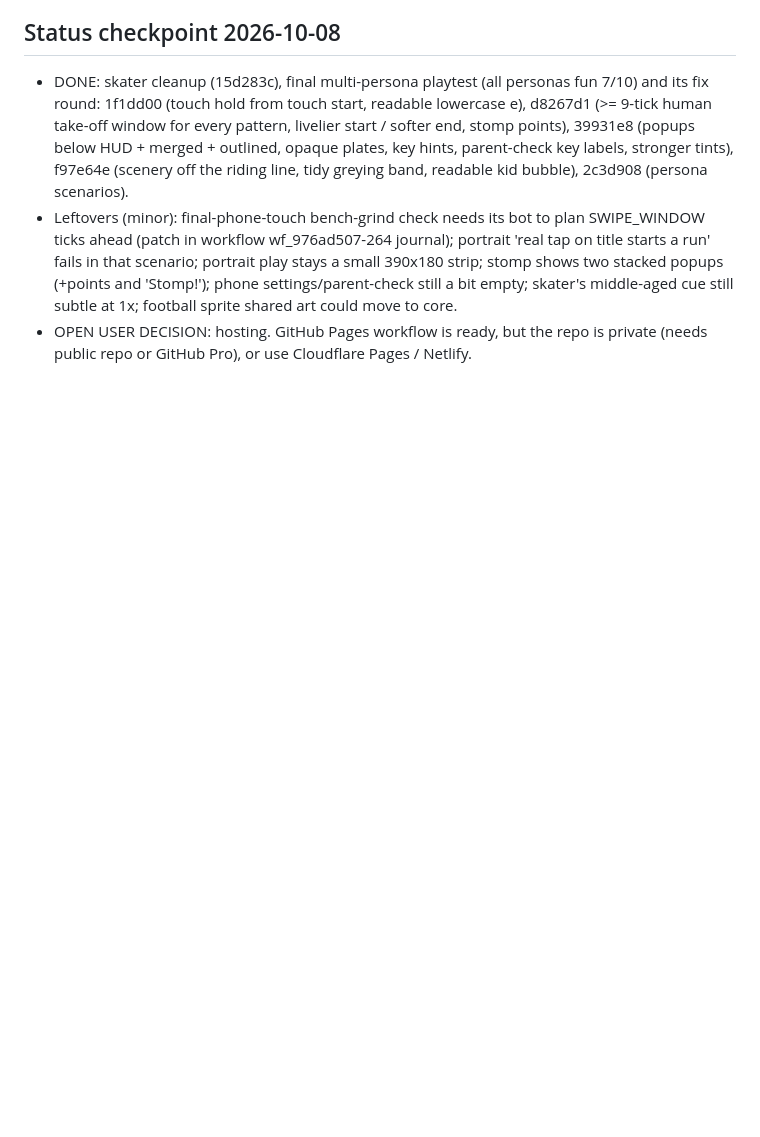
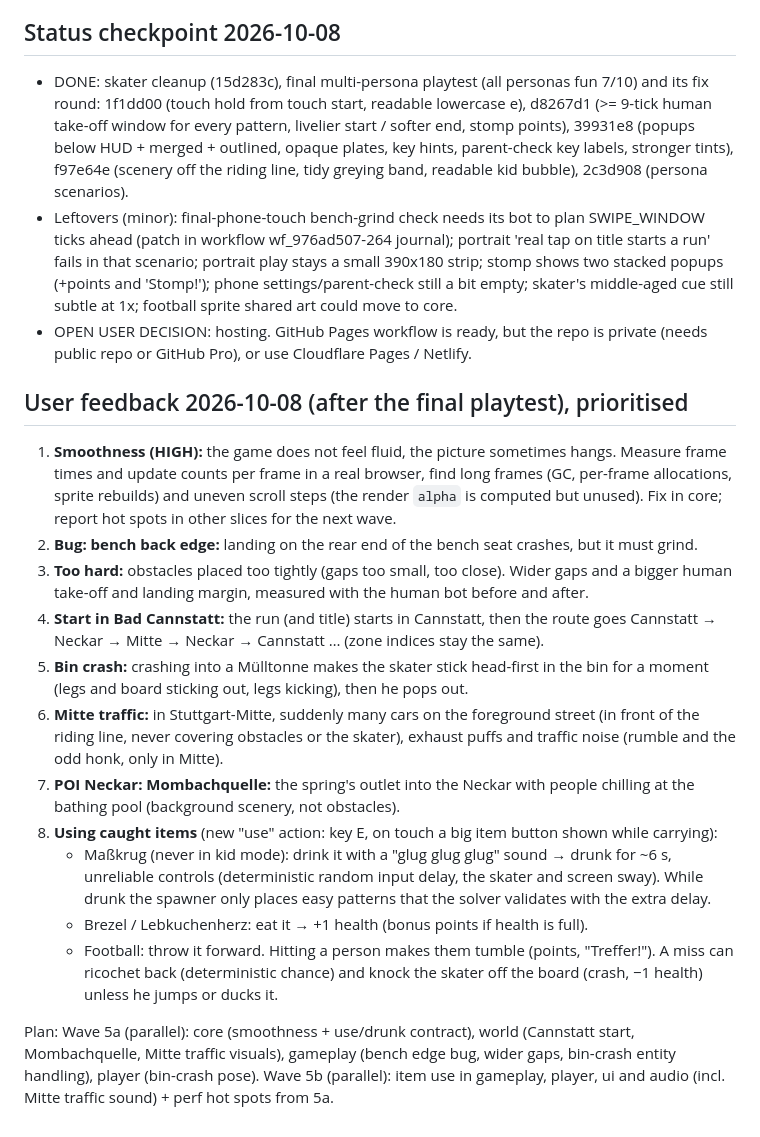
Before and after one commit to rote-socke/cannstatt-cruiser, a Markdown page: docs/ROADMAP.md, the part around the change. GitHub-like rendering; blank space fills up the shorter version.

Commit message:
Record the post-playtest feedback in the roadmap
Co-Authored-By: Claude Opus 5.5 <noreply@anthropic.com>

```diff
--- a/docs/ROADMAP.md
+++ b/docs/ROADMAP.md
@@ -109,3 +109,18 @@ Pages deploy only goes live when you say so.
 - DONE: skater cleanup (15d283c), final multi-persona playtest (all personas fun 7/10) and its fix round: 1f1dd00 (touch hold from touch start, readable lowercase e), d8267d1 (>= 9-tick human take-off window for every pattern, livelier start / softer end, stomp points), 39931e8 (popups below HUD + merged + outlined, opaque plates, key hints, parent-check key labels, stronger tints), f97e64e (scenery off the riding line, tidy greying band, readable kid bubble), 2c3d908 (persona scenarios).
 - Leftovers (minor): final-phone-touch bench-grind check needs its bot to plan SWIPE_WINDOW ticks ahead (patch in workflow wf_976ad507-264 journal); portrait 'real tap on title starts a run' fails in that scenario; portrait play stays a small 390x180 strip; stomp shows two stacked popups (+points and 'Stomp!'); phone settings/parent-check still a bit empty; skater's middle-aged cue still subtle at 1x; football sprite shared art could move to core.
 - OPEN USER DECISION: hosting. GitHub Pages workflow is ready, but the repo is private (needs public repo or GitHub Pro), or use Cloudflare Pages / Netlify.
+
+## User feedback 2026-10-08 (after the final playtest), prioritised
+1. **Smoothness (HIGH):** the game does not feel fluid, the picture sometimes hangs. Measure frame times and update counts per frame in a real browser, find long frames (GC, per-frame allocations, sprite rebuilds) and uneven scroll steps (the render `alpha` is computed but unused). Fix in core; report hot spots in other slices for the next wave.
+2. **Bug: bench back edge:** landing on the rear end of the bench seat crashes, but it must grind.
+3. **Too hard:** obstacles placed too tightly (gaps too small, too close). Wider gaps and a bigger human take-off and landing margin, measured with the human bot before and after.
+4. **Start in Bad Cannstatt:** the run (and title) starts in Cannstatt, then the route goes Cannstatt → Neckar → Mitte → Neckar → Cannstatt … (zone indices stay the same).
+5. **Bin crash:** crashing into a Mülltonne makes the skater stick head-first in the bin for a moment (legs and board sticking out, legs kicking), then he pops out.
+6. **Mitte traffic:** in Stuttgart-Mitte, suddenly many cars on the foreground street (in front of the riding line, never covering obstacles or the skater), exhaust puffs and traffic noise (rumble and the odd honk, only in Mitte).
+7. **POI Neckar: Mombachquelle:** the spring's outlet into the Neckar with people chilling at the bathing pool (background scenery, not obstacles).
+8. **Using caught items** (new "use" action: key E, on touch a big item button shown while carrying):
+   - Maßkrug (never in kid mode): drink it with a "glug glug glug" sound → drunk for ~6 s, unreliable controls (deterministic random input delay, the skater and screen sway). While drunk the spawner only places easy patterns that the solver validates with the extra delay.
+   - Brezel / Lebkuchenherz: eat it → +1 health (bonus points if health is full).
+   - Football: throw it forward. Hitting a person makes them tumble (points, "Treffer!"). A miss can ricochet back (deterministic chance) and knock the skater off the board (crash, −1 health) unless he jumps or ducks it.
+
+Plan: Wave 5a (parallel): core (smoothness + use/drunk contract), world (Cannstatt start, Mombachquelle, Mitte traffic visuals), gameplay (bench edge bug, wider gaps, bin-crash entity handling), player (bin-crash pose). Wave 5b (parallel): item use in gameplay, player, ui and audio (incl. Mitte traffic sound) + perf hot spots from 5a.
```
